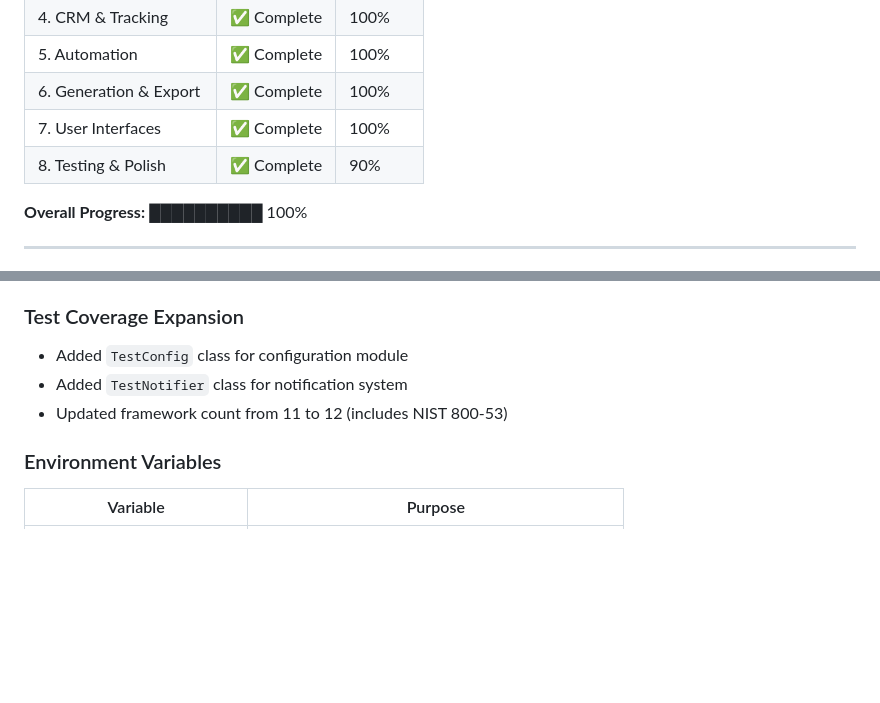
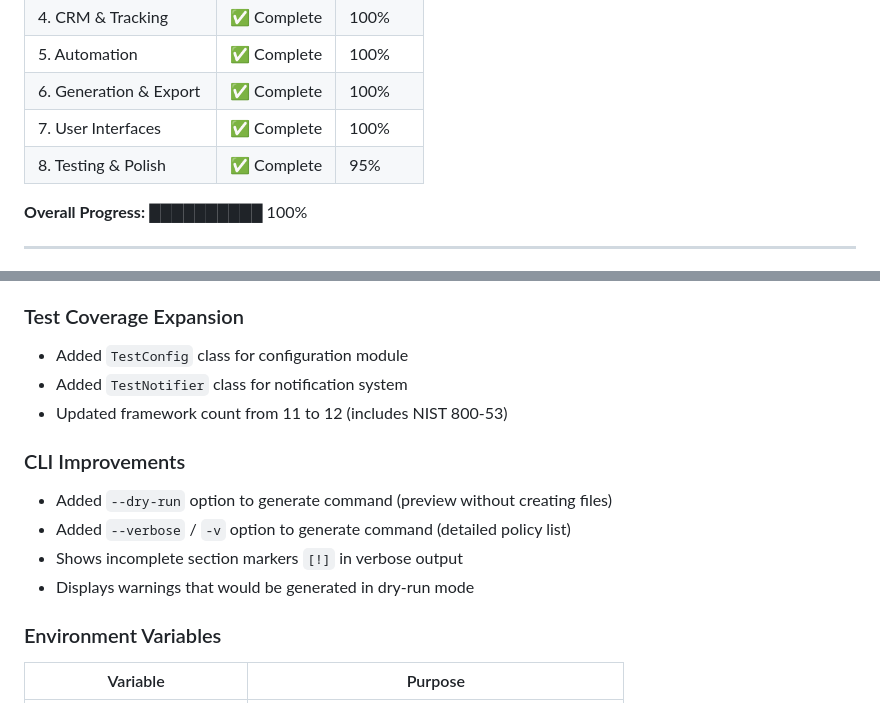
Before and after one commit to saint1415/policyupdate, a Markdown page: PROJECT_STATUS.md, 2 parts joined by grey strips. GitHub-like rendering; blank space fills up the shorter version.

Commit message:
Update PROJECT_STATUS.md with session 11 improvements
- Document CLI --dry-run and --verbose options
- Update Phase 8 progress to 95%
- Include security and config improvements

```diff
--- a/PROJECT_STATUS.md
+++ b/PROJECT_STATUS.md
@@ -17,7 +17,7 @@
 | 5. Automation | ✅ Complete | 100% |
 | 6. Generation & Export | ✅ Complete | 100% |
 | 7. User Interfaces | ✅ Complete | 100% |
-| 8. Testing & Polish | ✅ Complete | 90% |
+| 8. Testing & Polish | ✅ Complete | 95% |
 
 **Overall Progress:** ██████████ 100%
 
@@ -272,6 +272,12 @@
 - Added `TestNotifier` class for notification system
 - Updated framework count from 11 to 12 (includes NIST 800-53)
 
+### CLI Improvements
+- Added `--dry-run` option to generate command (preview without creating files)
+- Added `--verbose` / `-v` option to generate command (detailed policy list)
+- Shows incomplete section markers `[!]` in verbose output
+- Displays warnings that would be generated in dry-run mode
+
 ### Environment Variables
 | Variable | Purpose |
 |----------|---------|
```
